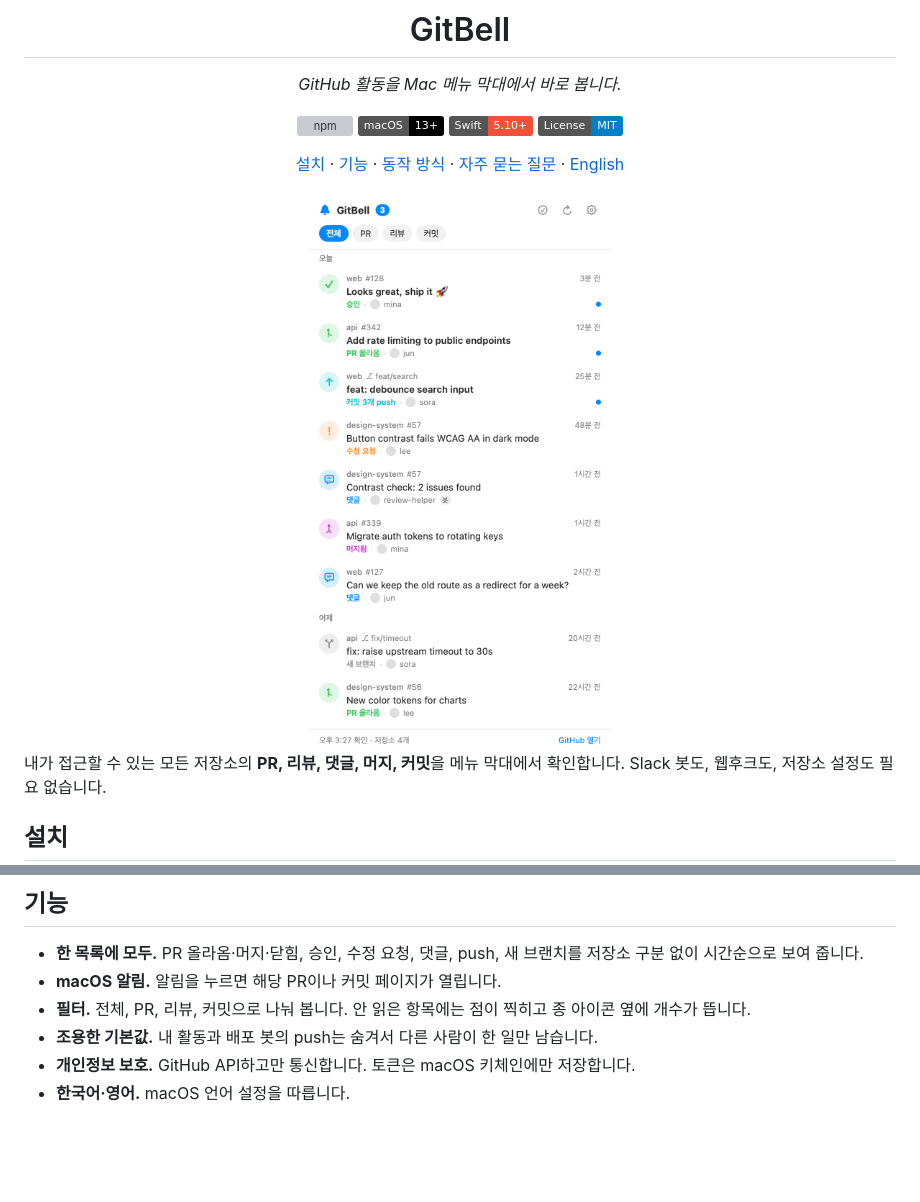
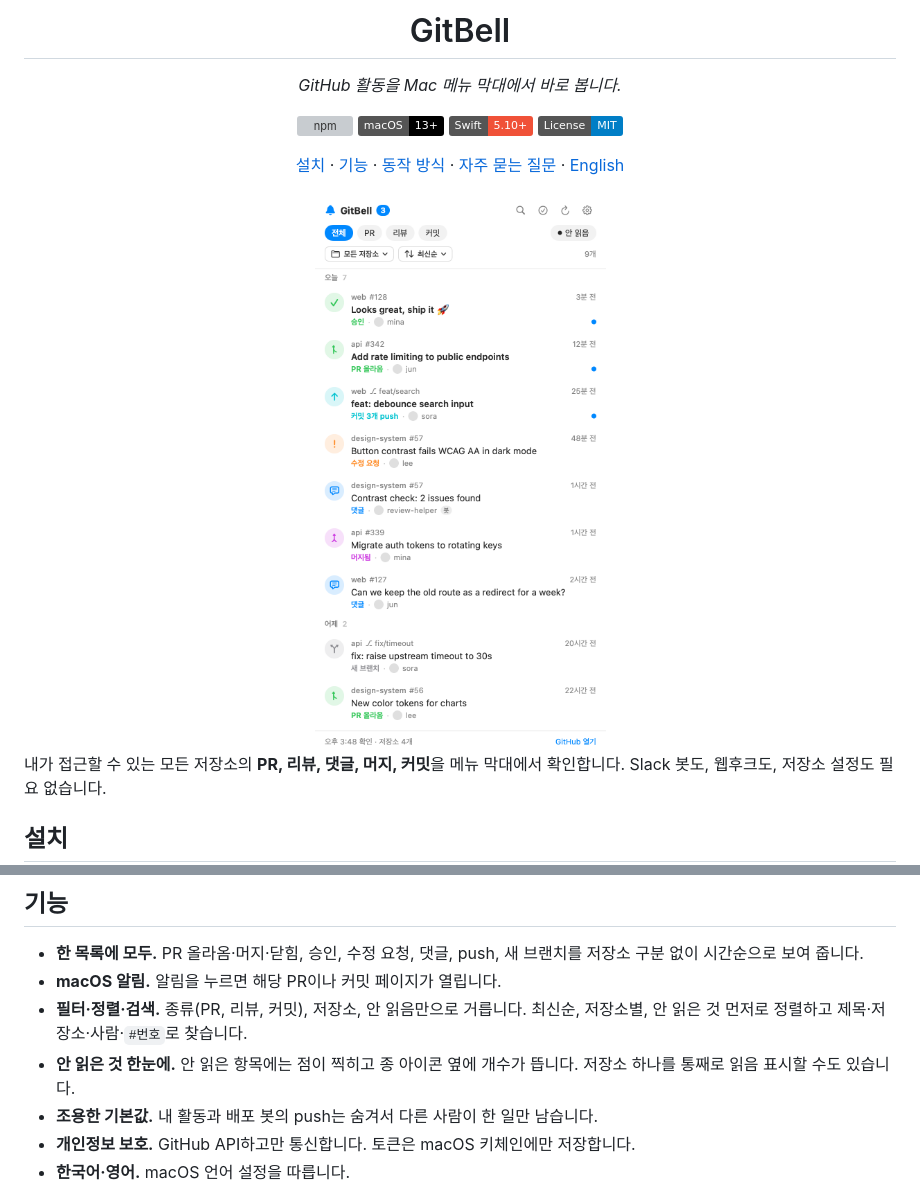
Before and after one commit to kgyujin/gitbell, a Markdown page: README.ko.md, 2 parts joined by grey strips. GitHub-like rendering; pictures changed too: docs/screenshot-ko.png; badges without logos; blank space fills up the shorter version; grey boxes are pictures that could not be loaded.

```diff
--- a/README.ko.md
+++ b/README.ko.md
@@ -36,7 +36,8 @@ npx gitbell
 
 - **한 목록에 모두.** PR 올라옴·머지·닫힘, 승인, 수정 요청, 댓글, push, 새 브랜치를 저장소 구분 없이 시간순으로 보여 줍니다.
 - **macOS 알림.** 알림을 누르면 해당 PR이나 커밋 페이지가 열립니다.
-- **필터.** 전체, PR, 리뷰, 커밋으로 나눠 봅니다. 안 읽은 항목에는 점이 찍히고 종 아이콘 옆에 개수가 뜹니다.
+- **필터·정렬·검색.** 종류(PR, 리뷰, 커밋), 저장소, 안 읽음만으로 거릅니다. 최신순, 저장소별, 안 읽은 것 먼저로 정렬하고 제목·저장소·사람·`#번호`로 찾습니다.
+- **안 읽은 것 한눈에.** 안 읽은 항목에는 점이 찍히고 종 아이콘 옆에 개수가 뜹니다. 저장소 하나를 통째로 읽음 표시할 수도 있습니다.
 - **조용한 기본값.** 내 활동과 배포 봇의 push는 숨겨서 다른 사람이 한 일만 남습니다.
 - **개인정보 보호.** GitHub API하고만 통신합니다. 토큰은 macOS 키체인에만 저장합니다.
 - **한국어·영어.** macOS 언어 설정을 따릅니다.
```
Also changed, not shown: README.md (+2 -1 lines), docs/screenshot-en.png, 9 other files.
